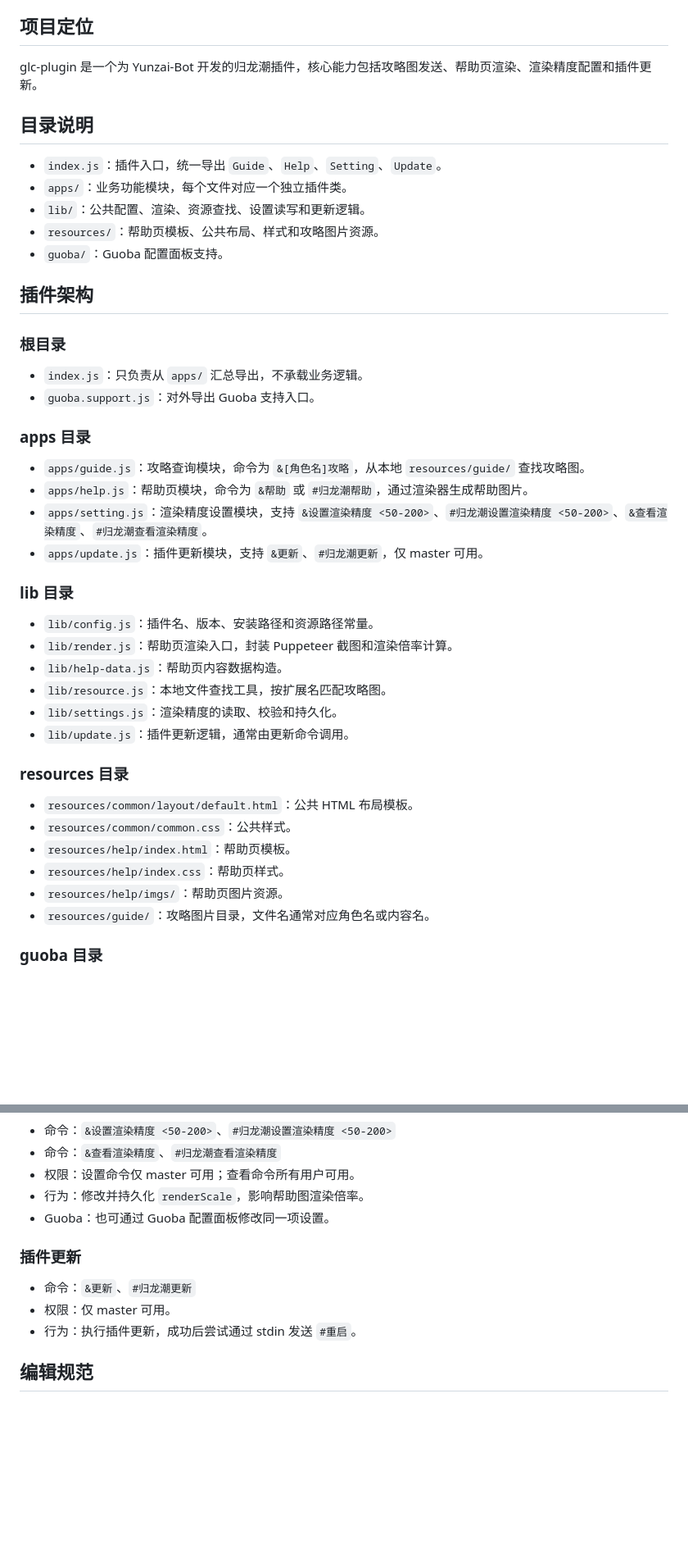
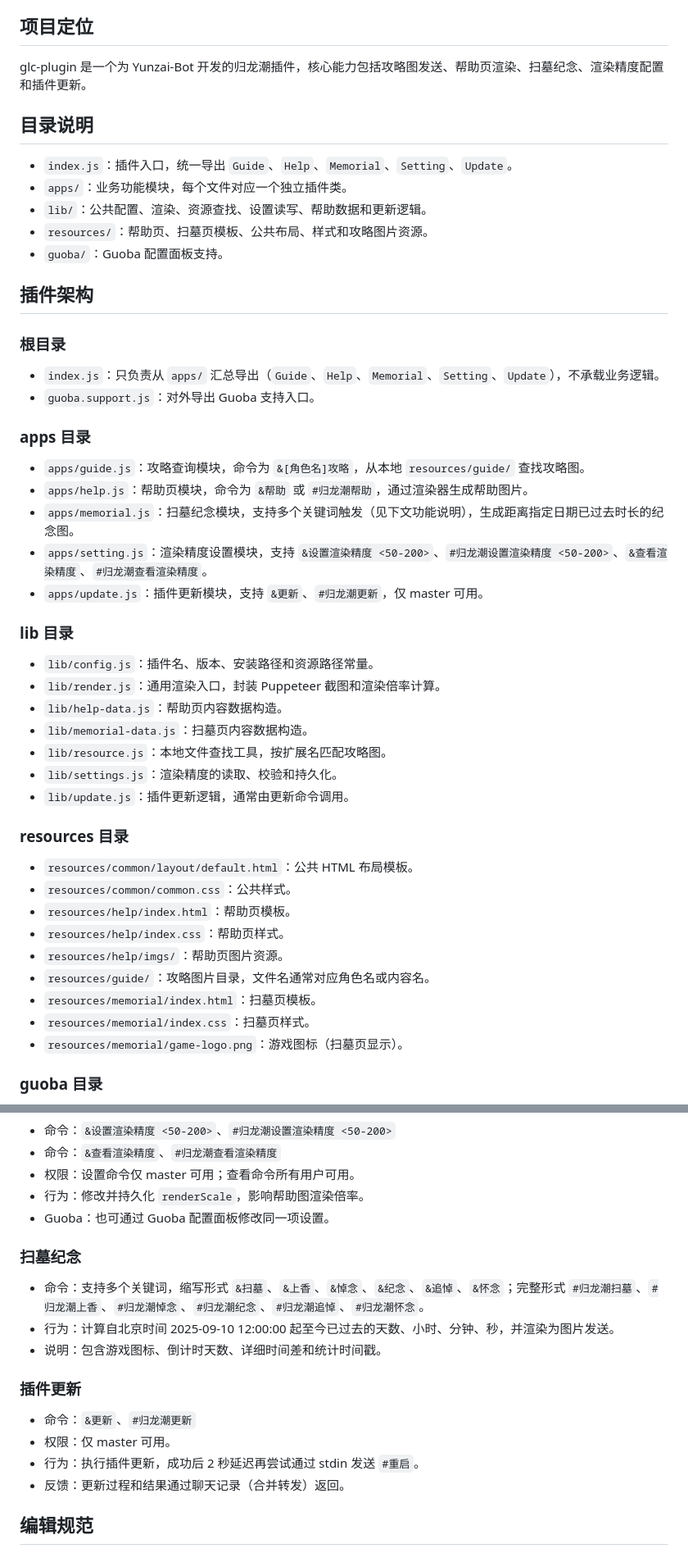
Before and after one commit to Xiaoqianghepipi/glc-plugin, a Markdown page: AI_README.md, 2 parts joined by grey strips. Shown at 82% size. GitHub-like rendering; blank space fills up the shorter version.

Commit message:
更新AI_README

```diff
--- a/AI_README.md
+++ b/AI_README.md
@@ -4,35 +4,37 @@
 
 ## 项目定位
 
-glc-plugin 是一个为 Yunzai-Bot 开发的归龙潮插件，核心能力包括攻略图发送、帮助页渲染、渲染精度配置和插件更新。
+glc-plugin 是一个为 Yunzai-Bot 开发的归龙潮插件，核心能力包括攻略图发送、帮助页渲染、扫墓纪念、渲染精度配置和插件更新。
 
 ## 目录说明
 
-- `index.js`：插件入口，统一导出 `Guide`、`Help`、`Setting`、`Update`。
+- `index.js`：插件入口，统一导出 `Guide`、`Help`、`Memorial`、`Setting`、`Update`。
 - `apps/`：业务功能模块，每个文件对应一个独立插件类。
-- `lib/`：公共配置、渲染、资源查找、设置读写和更新逻辑。
-- `resources/`：帮助页模板、公共布局、样式和攻略图片资源。
+- `lib/`：公共配置、渲染、资源查找、设置读写、帮助数据和更新逻辑。
+- `resources/`：帮助页、扫墓页模板、公共布局、样式和攻略图片资源。
 - `guoba/`：Guoba 配置面板支持。
 
 ## 插件架构
 
 ### 根目录
 
-- `index.js`：只负责从 `apps/` 汇总导出，不承载业务逻辑。
+- `index.js`：只负责从 `apps/` 汇总导出（`Guide`、`Help`、`Memorial`、`Setting`、`Update`），不承载业务逻辑。
 - `guoba.support.js`：对外导出 Guoba 支持入口。
 
 ### apps 目录
 
 - `apps/guide.js`：攻略查询模块，命令为 `&[角色名]攻略`，从本地 `resources/guide/` 查找攻略图。
 - `apps/help.js`：帮助页模块，命令为 `&帮助` 或 `#归龙潮帮助`，通过渲染器生成帮助图片。
+- `apps/memorial.js`：扫墓纪念模块，支持多个关键词触发（见下文功能说明），生成距离指定日期已过去时长的纪念图。
 - `apps/setting.js`：渲染精度设置模块，支持 `&设置渲染精度 <50-200>`、`#归龙潮设置渲染精度 <50-200>`、`&查看渲染精度`、`#归龙潮查看渲染精度`。
 - `apps/update.js`：插件更新模块，支持 `&更新`、`#归龙潮更新`，仅 master 可用。
 
 ### lib 目录
 
 - `lib/config.js`：插件名、版本、安装路径和资源路径常量。
-- `lib/render.js`：帮助页渲染入口，封装 Puppeteer 截图和渲染倍率计算。
+- `lib/render.js`：通用渲染入口，封装 Puppeteer 截图和渲染倍率计算。
 - `lib/help-data.js`：帮助页内容数据构造。
+- `lib/memorial-data.js`：扫墓页内容数据构造。
 - `lib/resource.js`：本地文件查找工具，按扩展名匹配攻略图。
 - `lib/settings.js`：渲染精度的读取、校验和持久化。
 - `lib/update.js`：插件更新逻辑，通常由更新命令调用。
@@ -45,6 +47,9 @@ glc-plugin 是一个为 Yunzai-Bot 开发的归龙潮插件，核心能力包括
 - `resources/help/index.css`：帮助页样式。
 - `resources/help/imgs/`：帮助页图片资源。
 - `resources/guide/`：攻略图片目录，文件名通常对应角色名或内容名。
+- `resources/memorial/index.html`：扫墓页模板。
+- `resources/memorial/index.css`：扫墓页样式。
+- `resources/memorial/game-logo.png`：游戏图标（扫墓页显示）。
 
 ### guoba 目录
 
@@ -75,11 +80,18 @@ glc-plugin 是一个为 Yunzai-Bot 开发的归龙潮插件，核心能力包括
 - 行为：修改并持久化 `renderScale`，影响帮助图渲染倍率。
 - Guoba：也可通过 Guoba 配置面板修改同一项设置。
 
+### 扫墓纪念
+
+- 命令：支持多个关键词，缩写形式 `&扫墓`、`&上香`、`&悼念`、`&纪念`、`&追悼`、`&怀念`；完整形式 `#归龙潮扫墓`、`#归龙潮上香`、`#归龙潮悼念`、`#归龙潮纪念`、`#归龙潮追悼`、`#归龙潮怀念`。
+- 行为：计算自北京时间 2025-09-10 12:00:00 起至今已过去的天数、小时、分钟、秒，并渲染为图片发送。
+- 说明：包含游戏图标、倒计时天数、详细时间差和统计时间戳。
+
 ### 插件更新
 
 - 命令：`&更新`、`#归龙潮更新`
 - 权限：仅 master 可用。
-- 行为：执行插件更新，成功后尝试通过 stdin 发送 `#重启`。
+- 行为：执行插件更新，成功后 2 秒延迟再尝试通过 stdin 发送 `#重启`。
+- 反馈：更新过程和结果通过聊天记录（合并转发）返回。
 
 ## 编辑规范
 
```
